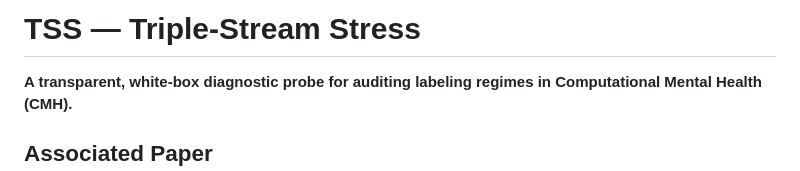
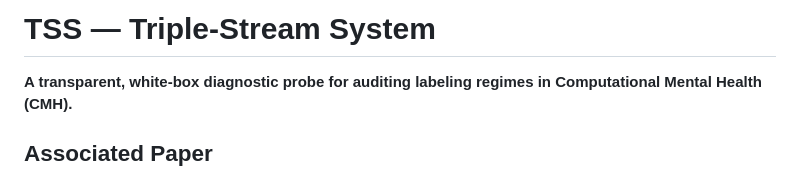
Before and after one commit to MoustafaMohamedMoustafaHassan/TSS-Probe-CMH, a Markdown page: README.md, the part around the change. Drawn GitHub-style.

Commit message:
Update project name from 'Stress' to 'System'

```diff
--- a/README.md
+++ b/README.md
@@ -1,4 +1,4 @@
-# TSS — Triple-Stream Stress
+# TSS — Triple-Stream System
 
 **A transparent, white-box diagnostic probe for auditing labeling regimes in Computational Mental Health (CMH).**
 
```
